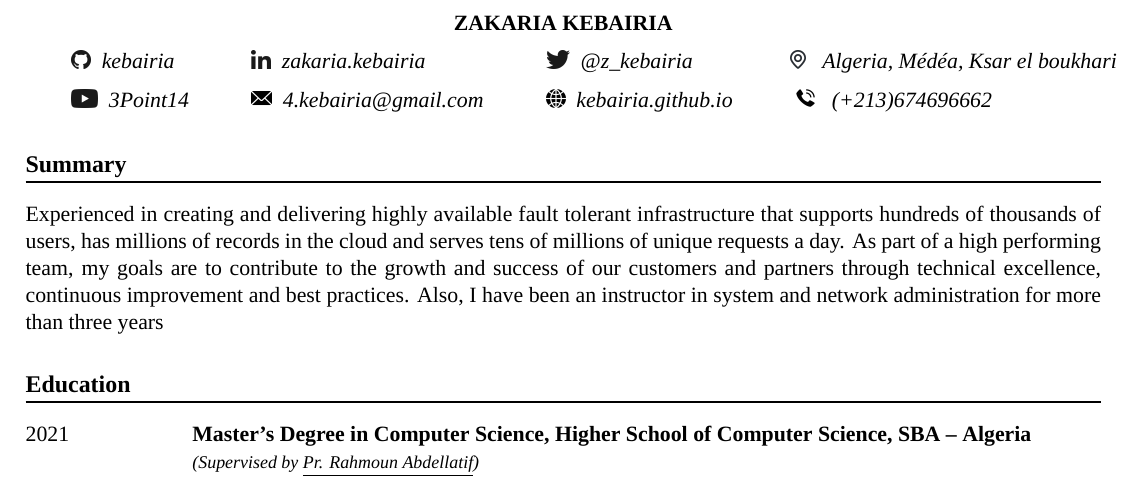
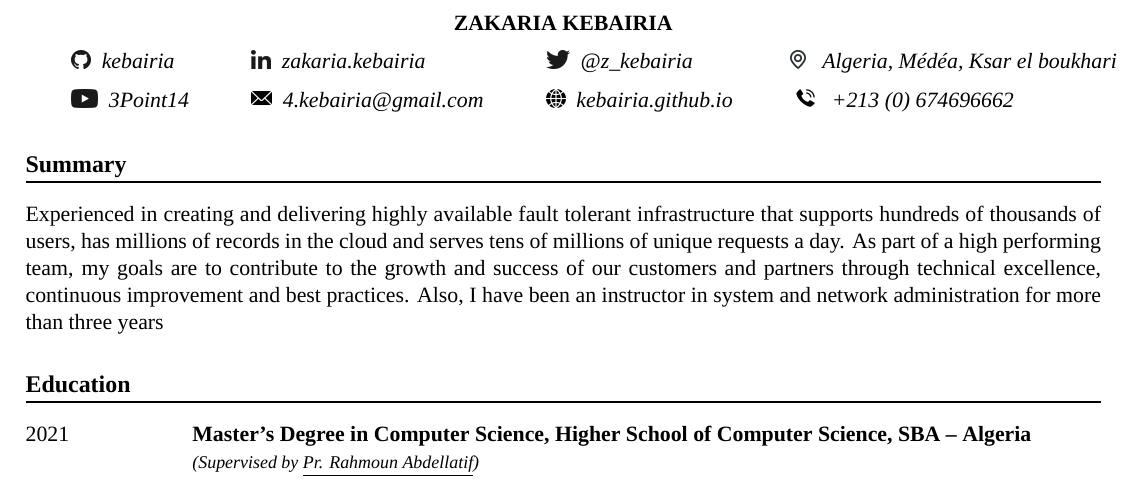
Before and after one commit to kebairia/my-cv-template, a LaTeX CV (cv.tex): part of page 1 of 4, cut so that both start at the same text. Compiled offline with XeLaTeX; a missing font is replaced by an installed copy or a similar font.

Commit message:
fixing phone number

```diff
--- a/cv.tex
+++ b/cv.tex
@@ -53,7 +53,7 @@
   \hspace{4mm}
   \contact {kebairia.github.io}{\www \hspace{2mm}kebairia.github.io} &
   \hspace{4mm}
-  \contact {tel:(+213)674696662}{\phone \hspace{2mm} (+213)674696662} \\
+  \contact {tel:(+213)0674696662}{\phone \hspace{2mm} +213 (0) 674696662} \\
 
 \end{tabular}
 %}}}
```
